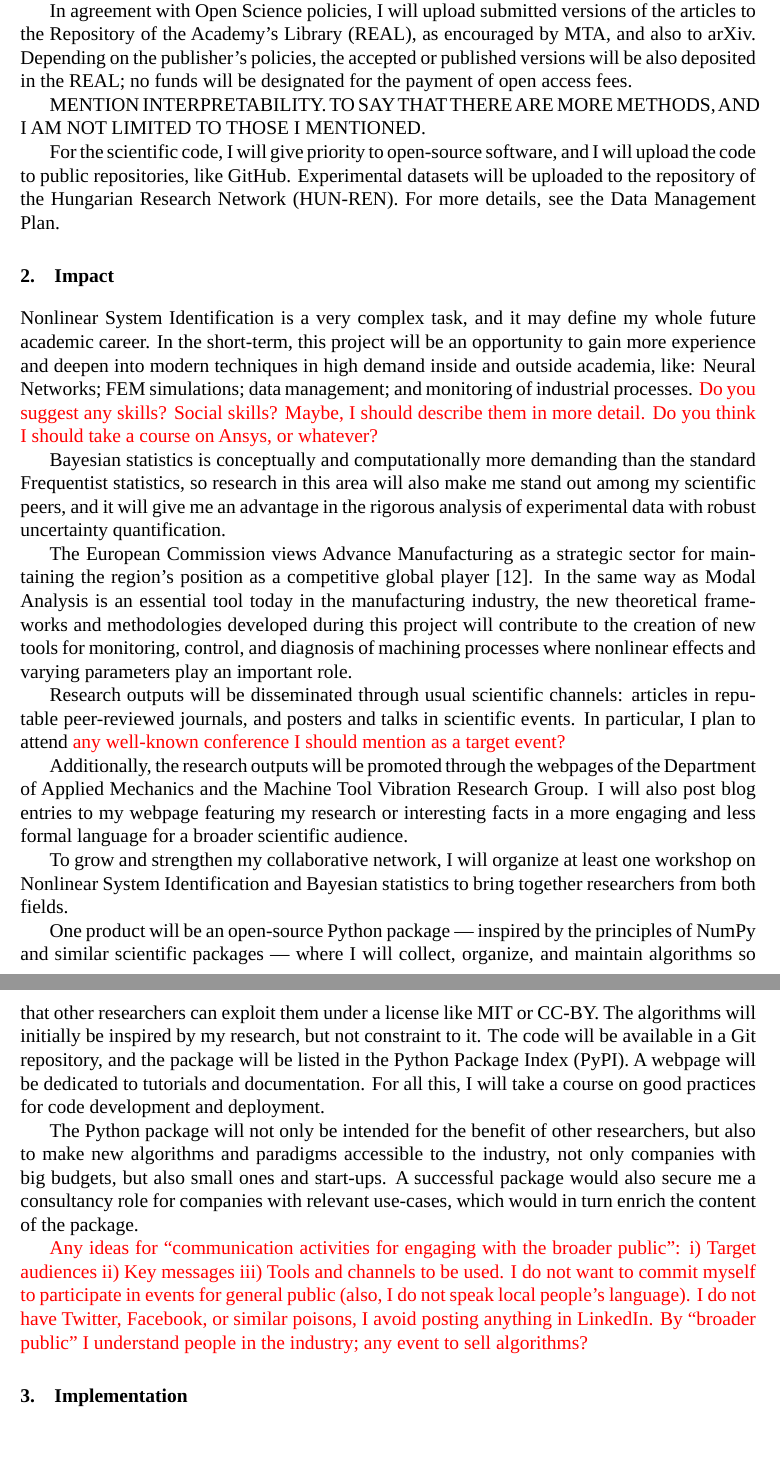
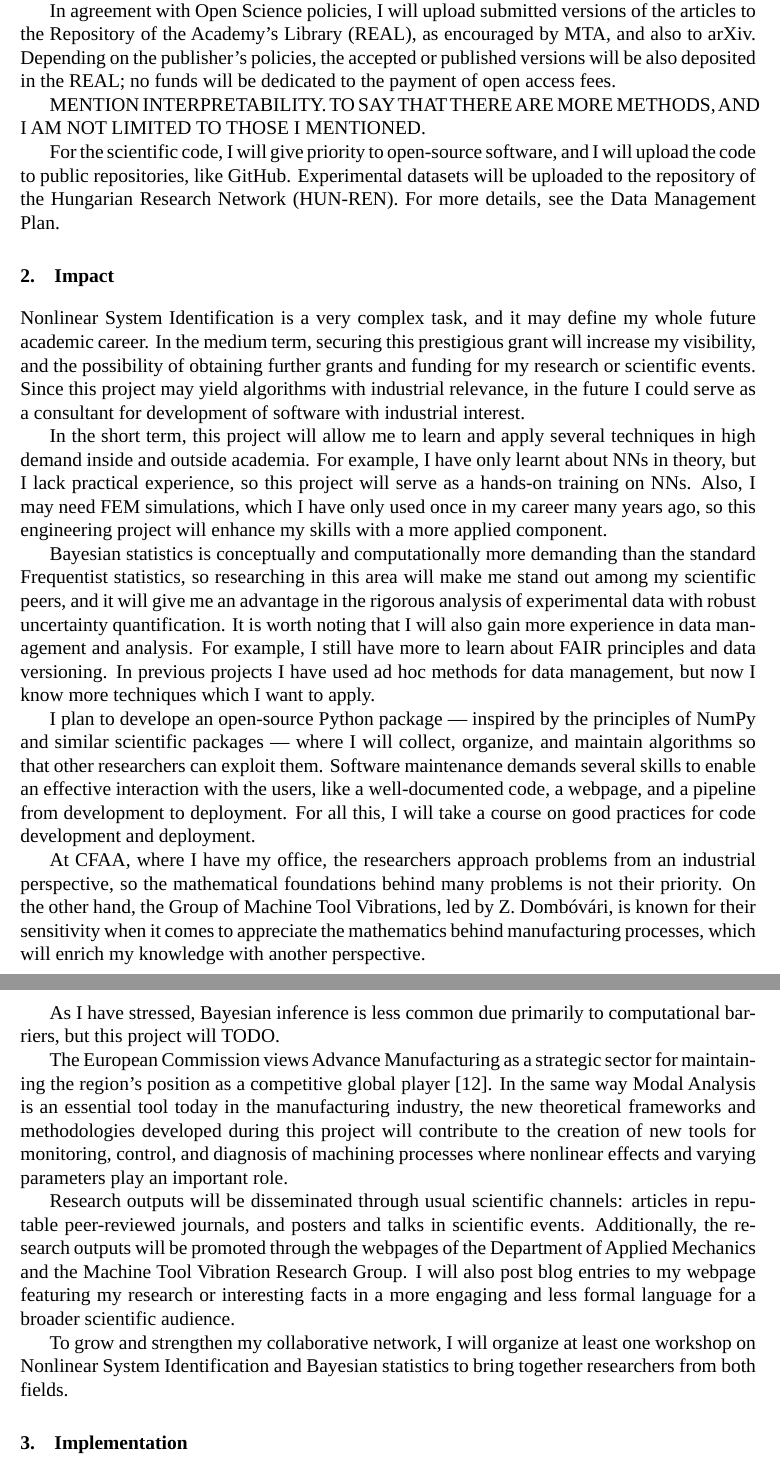
Before and after one commit to poncev/msca, a LaTeX document (proposal.tex): two parts of pages 3 and 4 of 7, joined at a grey line, cut so that both start at the same text, the shorter picture padded with empty space. Compiled offline with LuaLaTeX; a missing font is replaced by an installed copy or a similar font.

Commit message:
Add impact in my career.

```diff
--- a/proposal.tex
+++ b/proposal.tex
@@ -240,7 +241,7 @@ I will upload submitted versions of the articles to the
 Repository of the Academy's Library (REAL), as encouraged by MTA, and also to arXiv.
 Depending on the publisher's policies,
 the accepted or published versions will be also deposited in the REAL;
-no funds will be designated for the payment of open access fees.
+no funds will be dedicated to the payment of open access fees.
 
 MENTION INTERPRETABILITY.
 TO SAY THAT THERE ARE MORE METHODS, AND I AM NOT LIMITED TO THOSE I MENTIONED.
@@ -257,58 +258,64 @@ For more details, see the Data Management Plan.
 
 Nonlinear System Identification is a very complex task, and
 it may define my whole future academic career.
-In the short-term, this project will be an opportunity
-to gain more experience and deepen into modern techniques in high demand inside and outside academia,
-like: Neural Networks; FEM simulations; data management; and monitoring of industrial processes.
-\textcolor{red}{Do you suggest any skills? Social skills? Maybe, I should describe them in more detail.}
-\textcolor{red}{Do you think I should take a course on Ansys, or whatever?}
+In the medium term,
+securing this prestigious grant will increase my visibility, and
+the possibility of obtaining further grants and funding for my research or scientific events.
+Since this project may yield algorithms with industrial relevance,
+in the future I could serve as a consultant for development of software with industrial interest.
+
+In the short term,
+this project will allow me to learn and apply several techniques in high demand
+inside and outside academia.
+For example, I have only learnt about NNs in theory, but
+I lack practical experience, so
+this project will serve as a hands-on training on NNs.
+Also, I may need FEM simulations, which
+I have only used once in my career many years ago, so
+this engineering project will enhance my skills with a more applied component.
 
 Bayesian statistics is conceptually and computationally more demanding than the standard Frequentist statistics,
-so research in this area will also make me stand out among my scientific peers, and
+so researching in this area will make me stand out among my scientific peers, and
 it will give me an advantage in the rigorous analysis of experimental data with robust uncertainty quantification.
+It is worth noting that I will also gain more experience in data management and analysis.
+For example, I still have more to learn about FAIR principles and data versioning.
+In previous projects I have used ad hoc methods for data management, but
+now I know more techniques which I want to apply.
+
+I plan to develope an open-source Python package ---
+inspired by the principles of NumPy and similar scientific packages ---
+where I will collect, organize, and maintain algorithms so that
+other researchers can exploit them.
+Software maintenance demands several skills to enable an effective interaction with the users, like
+a well-documented code, a webpage, and a pipeline from development to deployment.
+For all this, I will take a course on good practices for code development and deployment.
+
+At CFAA, where I have my office, the researchers approach problems from an industrial perspective, so
+the mathematical foundations behind many problems is not their priority.
+On the other hand, the Group of Machine Tool Vibrations, led by Z. Dombóvári,
+is known for their sensitivity when it comes to appreciate the mathematics behind manufacturing processes,
+which will enrich my knowledge with another perspective.
+
+As I have stressed,
+Bayesian inference is less common due primarily to computational barriers, but
+this project will TODO.
 
 The European Commission views Advance Manufacturing as a strategic sector
 for maintaining the region's position as a competitive global player \cite{industrialforum}.
-In the same way as Modal Analysis is an essential tool today in the manufacturing industry,
+In the same way Modal Analysis is an essential tool today in the manufacturing industry,
 the new theoretical frameworks and methodologies developed during this project will
 contribute to the creation of new tools for monitoring, control, and diagnosis of machining processes where
 nonlinear effects and varying parameters play an important role.
 
 Research outputs will be disseminated through usual scientific channels:
 articles in re\-pu\-table peer-reviewed journals, and
-posters and talks in scientific events. In particular,
-I plan to attend
-\textcolor{red}{any well-known conference I should mention as a target event?}
-
+posters and talks in scientific events.
 Additionally, the research outputs will be promoted through the webpages of the Department of Applied Mechanics and the Machine Tool Vibration Research Group.
 I will also post blog entries to my webpage featuring my research or interesting facts in a more engaging and less formal language for a broader scientific audience.
 
 To grow and strengthen my collaborative network,
 I will organize at least one workshop on Nonlinear System Identification and Bayesian statistics to bring together researchers
 from both fields.
-
-One product will be an open-source Python package ---
-inspired by the principles of NumPy and similar scientific packages ---
-where I will collect, organize, and maintain algorithms so that
-other researchers can exploit them under a license like MIT or CC-BY.
-The algorithms will initially be inspired by my research, but
-not constraint to it.
-The code will be available in a Git repository, and
-the package will be listed in the Python Package Index (PyPI).
-A webpage will be dedicated to tutorials and documentation.
-For all this, I will take a course on good practices for code development and deployment.
-
-The Python package will not only be intended for the benefit of other researchers, but
-also to make new algorithms and paradigms accessible to the industry,
-not only companies with big budgets, but also small ones and start-ups.
-A successful package would also secure me a consultancy role for companies with relevant use-cases,
-which would in turn enrich the content of the package.
-
-\textcolor{red}{Any ideas for ``communication activities for engaging with the broader public'':
-i) Target audiences ii) Key messages iii) Tools and channels to be used.
-I do not want to commit myself to participate in events for general public (also, I do not speak local people's language).
-I do not have Twitter, Facebook, or similar poisons, I avoid posting anything in LinkedIn.
-By ``broader public'' I understand people in the industry; any event to sell algorithms?}
 
 
 \section{Implementation}
@@ -370,3 +365,4 @@ who can contribute their knowledge and experimental data.
+\textit{(iii)} IDEKO.
 
 \begin{figure}[t]
     \centering
```
Also changed, not shown: proposal.tex (68 more changed lines).
